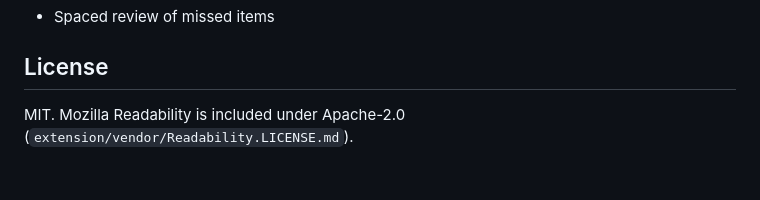
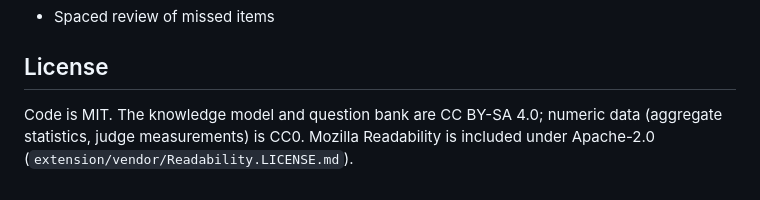
Before and after one commit to Keefit-Inc/questionize, a Markdown page: README.md, the part around the change. GitHub-like rendering.

```diff
--- a/README.md
+++ b/README.md
@@ -113,4 +113,4 @@ See [`ai/.env.example`](ai/.env.example). Key settings:
 
 ## License
 
-MIT. Mozilla Readability is included under Apache-2.0 (`extension/vendor/Readability.LICENSE.md`).
+Code is MIT. The knowledge model and question bank are CC BY-SA 4.0; numeric data (aggregate statistics, judge measurements) is CC0. Mozilla Readability is included under Apache-2.0 (`extension/vendor/Readability.LICENSE.md`).
```
Also changed, not shown: docs/ARCHITECTURE.md (+45 -1 lines), docs/KNOWLEDGE_MODEL.md (+2 -2 lines).
